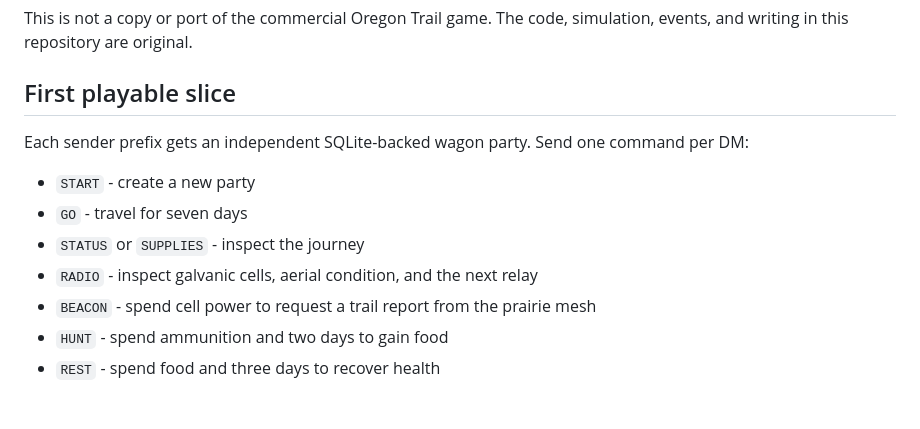
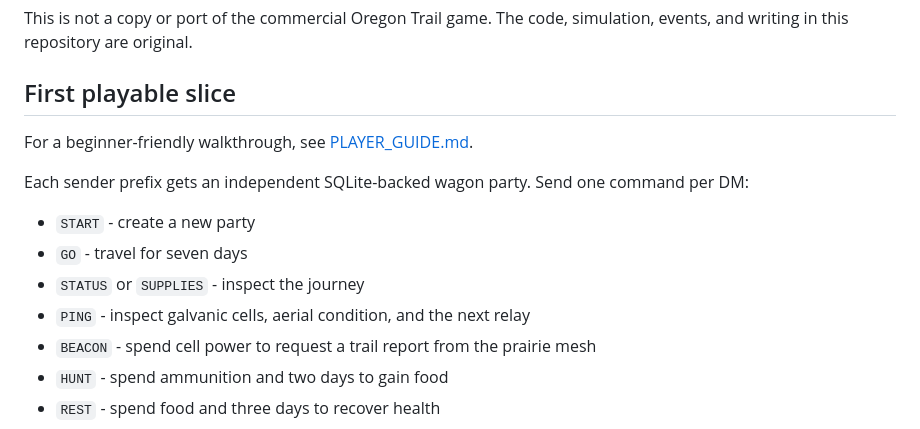
Before and after one commit to W0CES/MeshTrail, a Markdown page: README.md, the part around the change. Drawn GitHub-style; blank space fills up the shorter version.

Commit message:
Use PING command and update player documentation: README.md

```diff
--- a/README.md
+++ b/README.md
@@ -23,12 +23,14 @@ and writing in this repository are original.
 
 ## First playable slice
 
+For a beginner-friendly walkthrough, see [PLAYER_GUIDE.md](PLAYER_GUIDE.md).
+
 Each sender prefix gets an independent SQLite-backed wagon party. Send one command per DM:
 
 - `START` - create a new party
 - `GO` - travel for seven days
 - `STATUS` or `SUPPLIES` - inspect the journey
-- `RADIO` - inspect galvanic cells, aerial condition, and the next relay
+- `PING` - inspect galvanic cells, aerial condition, and the next relay
 - `BEACON` - spend cell power to request a trail report from the prairie mesh
 - `HUNT` - spend ammunition and two days to gain food
 - `REST` - spend food and three days to recover health
```
